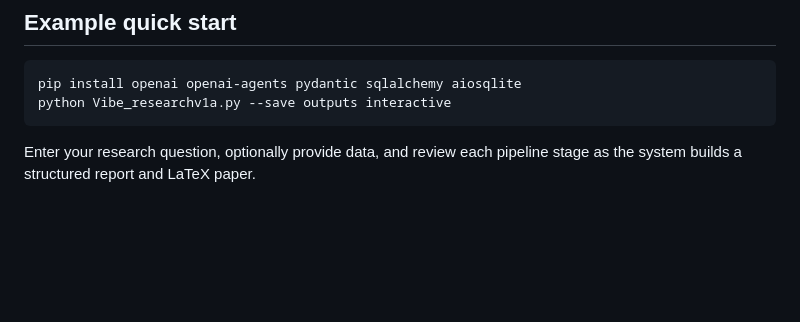
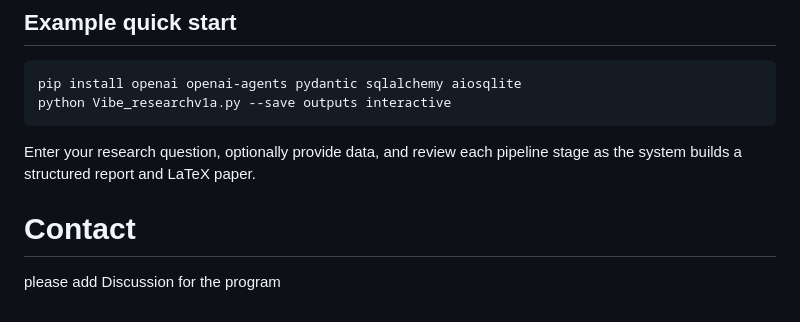
Before and after one commit to AIEpisteme/AI-Discovery-Program, a Markdown page: README.md, the part around the change. GitHub-like rendering; blank space fills up the shorter version.

Commit message:
Update README with contact information
Added contact information for program discussions.

````diff
--- a/README.md
+++ b/README.md
@@ -279,3 +279,7 @@ python Vibe_researchv1a.py --save outputs interactive
 ```
 
 Enter your research question, optionally provide data, and review each pipeline stage as the system builds a structured report and LaTeX paper.
+
+
+# Contact
+please add Discussion for the program
````
